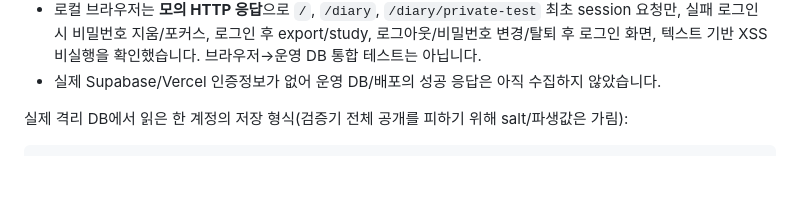
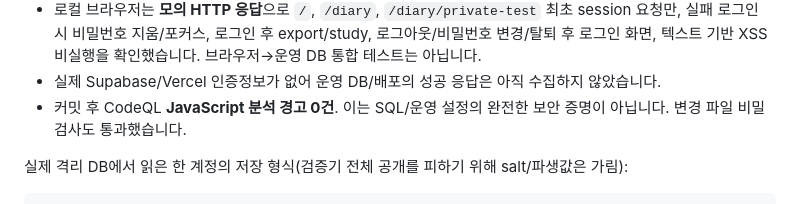
Before and after one commit to SchwarzSchwi/plandosee, a Markdown page: docs/T07_SUBMISSION.md, the part around the change. Drawn GitHub-style; blank space fills up the shorter version.

Commit message:
docs: record T07 security results and outstanding verification
Co-authored-by: SchwarzSchwi <73056772+SchwarzSchwi@users.noreply.github.com>

````diff
--- a/docs/T07_SUBMISSION.md
+++ b/docs/T07_SUBMISSION.md
@@ -149,6 +149,7 @@ query/header의 타인 ID 무시 후 내 자료만·body 주입 거절, 원문
 - `npm run test:integration` / `bash test/t07-integration.sh`: 실제 격리 PostgreSQL + Node HTTP **1/1 통과**, 별도 SQL assertion 통과. 운영 Supabase HTTP 전송 대신 테스트용 psql adapter로 **실제 service_role SQL**을 호출하며 인증을 우회하지 않습니다.
 - 로컬 브라우저는 **모의 HTTP 응답**으로 `/`, `/diary`, `/diary/private-test` 최초 session 요청만, 실패 로그인 시 비밀번호 지움/포커스, 로그인 후 export/study, 로그아웃/비밀번호 변경/탈퇴 후 로그인 화면, 텍스트 기반 XSS 비실행을 확인했습니다. 브라우저→운영 DB 통합 테스트는 아닙니다.
 - 실제 Supabase/Vercel 인증정보가 없어 운영 DB/배포의 성공 응답은 아직 수집하지 않았습니다.
+- 커밋 후 CodeQL **JavaScript 분석 경고 0건**. 이는 SQL/운영 설정의 완전한 보안 증명이 아닙니다. 변경 파일 비밀 검사도 통과했습니다.
 
 실제 격리 DB에서 읽은 한 계정의 저장 형식(검증기 전체 공개를 피하기 위해 salt/파생값은 가림):
 ```text
````
